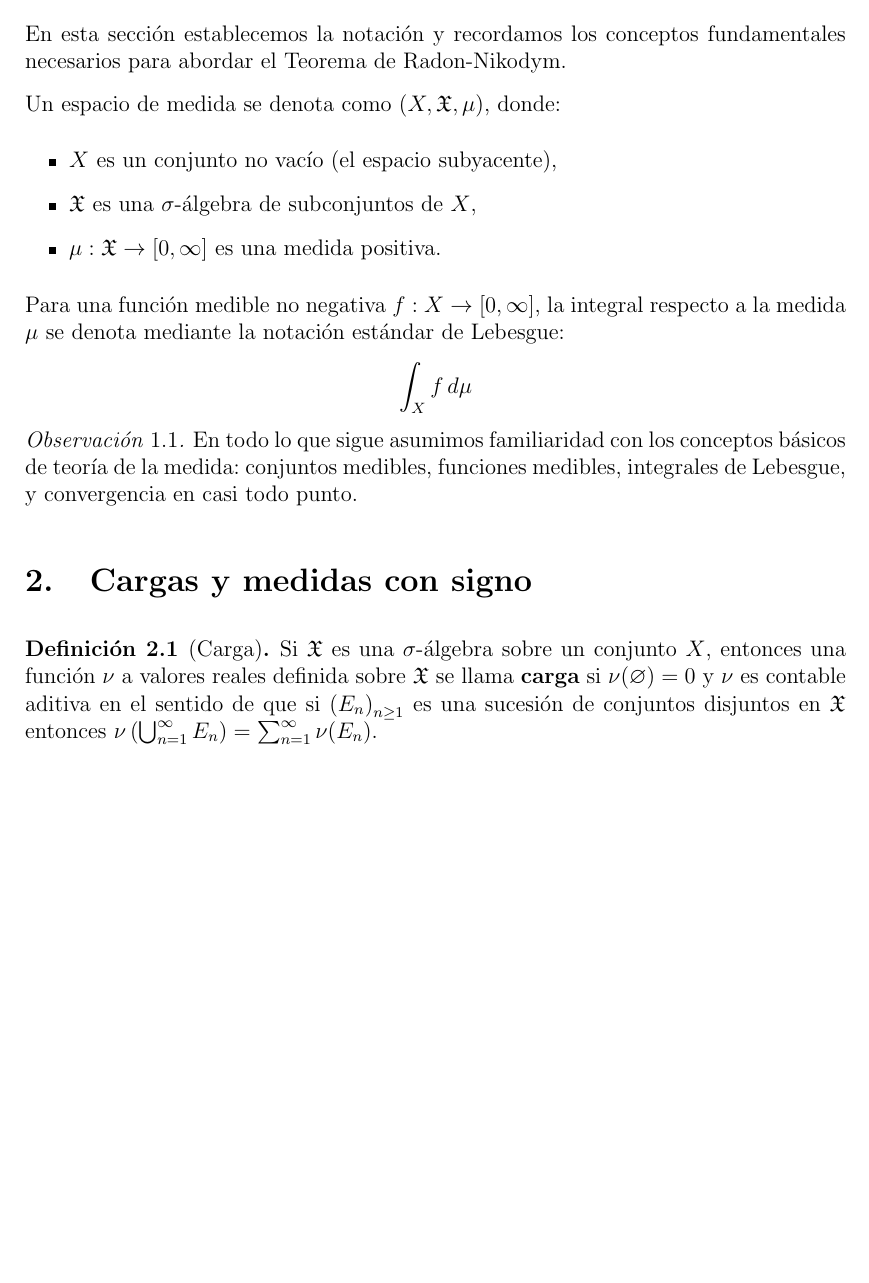
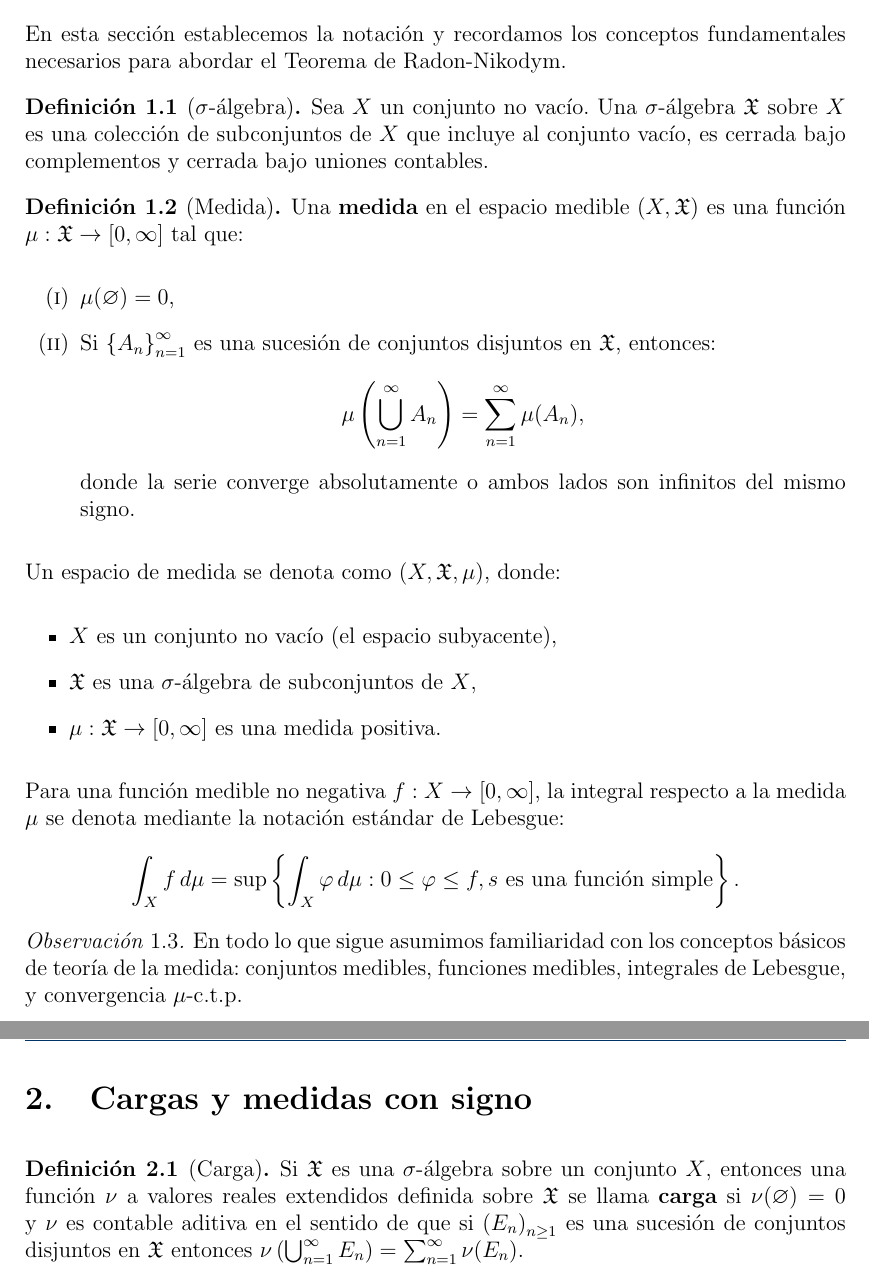
Before and after one commit to JordiBustos/final-medida, a LaTeX document (final.tex): part of page 3 of 9 before the commit and two parts of pages 3 and 4 of 9 after it, the two joined at a grey line, cut so that both start at the same text, the shorter picture padded with empty space. Compiled offline with pdfLaTeX.

Commit message:
definiciones básicas

```diff
--- a/final.tex
+++ b/final.tex
@@ -137,6 +137,20 @@
 
 En esta sección establecemos la notación y recordamos los conceptos fundamentales necesarios para abordar el Teorema de Radon-Nikodym.
 
+\begin{definicion}[\( \sigma \)-álgebra]
+    Sea \(X\) un conjunto no vacío. Una \(\sigma \)-álgebra \(\X \) sobre \(X\) es una colección de subconjuntos de \(X\) que incluye al conjunto vacío, es cerrada bajo complementos y cerrada bajo uniones contables.
+\end{definicion}
+
+\begin{definicion}[Medida]
+    Una \textbf{medida} en el espacio medible \((X, \X)\) es una función \(\mu: \X \to [0, \infty]\) tal que:
+    \begin{enumerate}[label = (\roman*)]
+        \item \(\mu(\varnothing) = 0\),
+        \item Si \({\{ A_n \}}_{n=1}^{\infty}\) es una sucesión de conjuntos disjuntos en \(\X \), entonces:
+              \[\mu\left(\bigcup_{n=1}^{\infty} A_n\right) = \sum_{n=1}^{\infty} \mu(A_n),\]
+              donde la serie converge absolutamente o ambos lados son infinitos del mismo signo.
+    \end{enumerate}
+\end{definicion}
+
 Un espacio de medida se denota como \( (X, \X, \mu) \), donde:
 \begin{itemize}[leftmargin=2em]
     \item \(X\) es un conjunto no vacío (el espacio subyacente),
@@ -146,17 +160,17 @@ Un espacio de medida se denota como \( (X, \X, \mu) \), donde:
 
 Para una función medible no negativa \(f: X \to [0, \infty]\), la integral respecto a la medida \(\mu \) se denota mediante la notación estándar de Lebesgue:
 \[
-    \int_X f \, d\mu
+    \int_X f \, d\mu = \sup \left \{ \int_X \varphi \, d\mu : 0 \leq \varphi \leq f, s \text{ es una función simple} \right \}.
 \]
 
 \begin{observacion}
-    En todo lo que sigue asumimos familiaridad con los conceptos básicos de teoría de la medida: conjuntos medibles, funciones medibles, integrales de Lebesgue, y convergencia en casi todo punto.
+    En todo lo que sigue asumimos familiaridad con los conceptos básicos de teoría de la medida: conjuntos medibles, funciones medibles, integrales de Lebesgue, y convergencia \( \mu \)-c.t.p.
 \end{observacion}
 
 \section{Cargas y medidas con signo}
 
 \begin{definicion}[Carga]
-    Si \( \X \) es una \( \sigma \)-álgebra sobre un conjunto \( X \), entonces una función \( \nu \) a valores reales definida sobre \( \X \)
+    Si \( \X \) es una \( \sigma \)-álgebra sobre un conjunto \( X \), entonces una función \( \nu \) a valores reales extendidos definida sobre \( \X \)
     se llama \textbf{carga} si \( \nu(\varnothing) = 0 \) y \( \nu \) es contable aditiva en el sentido de que si \( {(E_n)}_{n \geq 1} \)
     es una sucesión de conjuntos disjuntos en \( \X \) entonces \( \nu\left(\bigcup_{n=1}^\infty E_n\right) = \sum_{n=1}^\infty \nu(E_n) \).
 \end{definicion}
```
Also changed, not shown: final.pdf.
